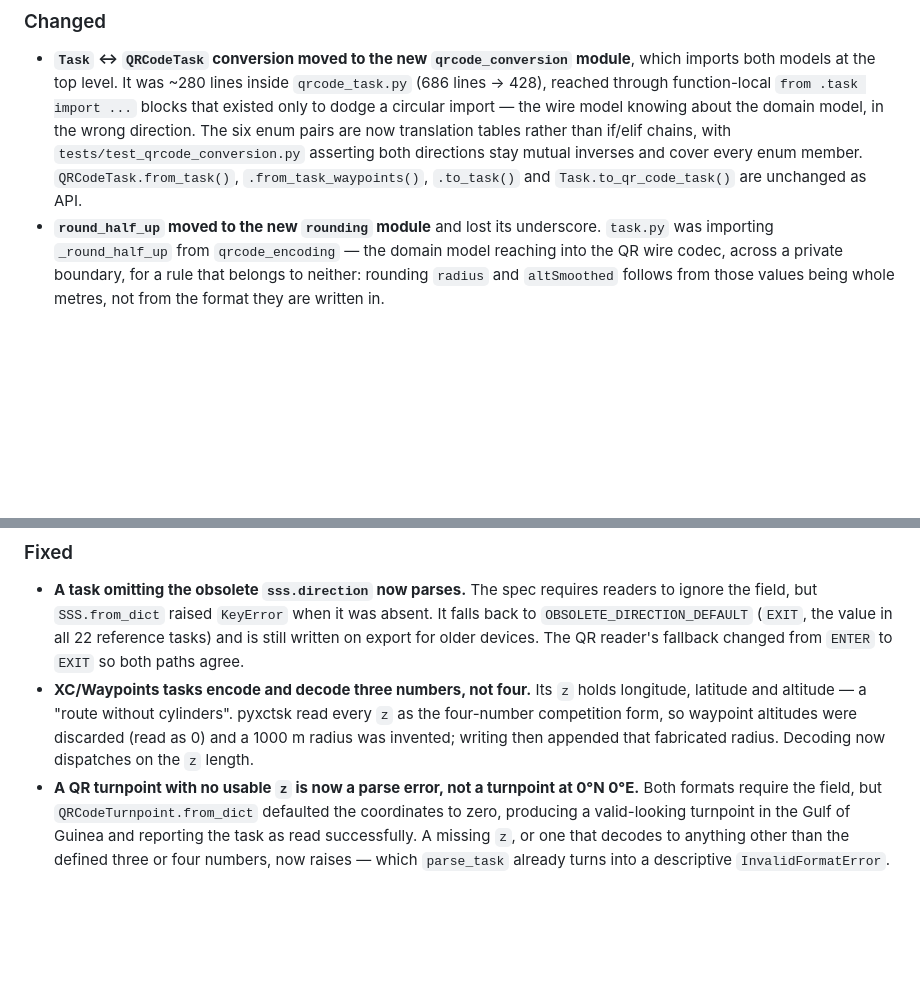
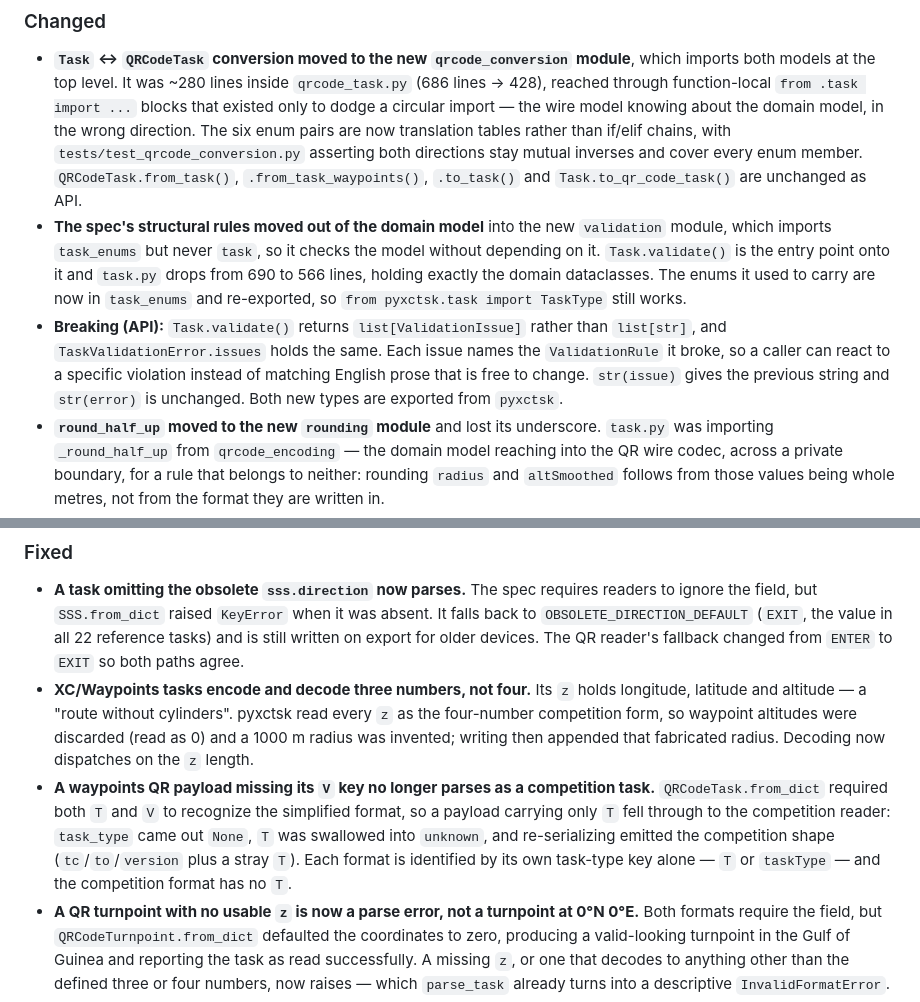
Before and after one commit to simonsteiner/pyxctsk, a Markdown page: CHANGELOG.md, 2 parts joined by grey strips. Drawn GitHub-style; blank space fills up the shorter version.

```diff
--- a/CHANGELOG.md
+++ b/CHANGELOG.md
@@ -16,6 +16,8 @@ All notable changes to this project will be documented in this file.
 ### Changed
 
 - **`Task` ↔ `QRCodeTask` conversion moved to the new `qrcode_conversion` module**, which imports both models at the top level. It was ~280 lines inside `qrcode_task.py` (686 lines → 428), reached through function-local `from .task import ...` blocks that existed only to dodge a circular import — the wire model knowing about the domain model, in the wrong direction. The six enum pairs are now translation tables rather than if/elif chains, with `tests/test_qrcode_conversion.py` asserting both directions stay mutual inverses and cover every enum member. `QRCodeTask.from_task()`, `.from_task_waypoints()`, `.to_task()` and `Task.to_qr_code_task()` are unchanged as API.
+- **The spec's structural rules moved out of the domain model** into the new `validation` module, which imports `task_enums` but never `task`, so it checks the model without depending on it. `Task.validate()` is the entry point onto it and `task.py` drops from 690 to 566 lines, holding exactly the domain dataclasses. The enums it used to carry are now in `task_enums` and re-exported, so `from pyxctsk.task import TaskType` still works.
+- **Breaking (API):** `Task.validate()` returns `list[ValidationIssue]` rather than `list[str]`, and `TaskValidationError.issues` holds the same. Each issue names the `ValidationRule` it broke, so a caller can react to a specific violation instead of matching English prose that is free to change. `str(issue)` gives the previous string and `str(error)` is unchanged. Both new types are exported from `pyxctsk`.
 - **`round_half_up` moved to the new `rounding` module** and lost its underscore. `task.py` was importing `_round_half_up` from `qrcode_encoding` — the domain model reaching into the QR wire codec, across a private boundary, for a rule that belongs to neither: rounding `radius` and `altSmoothed` follows from those values being whole metres, not from the format they are written in.
 - **Each layer names the obsolete-direction fallback beside its own enum.** `qrcode_models` hardcoded `QRCodeDirection.EXIT` with a comment pointing at `task.OBSOLETE_DIRECTION_DEFAULT`; two literals kept in sync by prose. The QR side is now `QR_OBSOLETE_DIRECTION_DEFAULT` in `qrcode_enums`, and `tests/test_qrcode_conversion.py` asserts the two agree. The reader also treats `"d": 0` as present rather than absent, which was only safe by accident of the enum having no zero member.
 - **The extensions/unknown passthrough lives in one place**, the new `passthrough` module, instead of being written out by hand at each of its ten call sites (four readers, six writers, across `Task`, `Turnpoint`, `QRCodeTask` and `QRCodeTurnpoint`). Behavior is unchanged; the point is that the rule *"an unknown key never shadows a spec field"* is now stated and tested once rather than implied by a bare `setdefault` in six places.
@@ -24,6 +26,7 @@ All notable changes to this project will be documented in this file.
 
 - **A task omitting the obsolete `sss.direction` now parses.** The spec requires readers to ignore the field, but `SSS.from_dict` raised `KeyError` when it was absent. It falls back to `OBSOLETE_DIRECTION_DEFAULT` (`EXIT`, the value in all 22 reference tasks) and is still written on export for older devices. The QR reader's fallback changed from `ENTER` to `EXIT` so both paths agree.
 - **XC/Waypoints tasks encode and decode three numbers, not four.** Its `z` holds longitude, latitude and altitude — a "route without cylinders". pyxctsk read every `z` as the four-number competition form, so waypoint altitudes were discarded (read as 0) and a 1000 m radius was invented; writing then appended that fabricated radius. Decoding now dispatches on the `z` length.
+- **A waypoints QR payload missing its `V` key no longer parses as a competition task.** `QRCodeTask.from_dict` required both `T` and `V` to recognize the simplified format, so a payload carrying only `T` fell through to the competition reader: `task_type` came out `None`, `T` was swallowed into `unknown`, and re-serializing emitted the competition shape (`tc`/`to`/`version` plus a stray `T`). Each format is identified by its own task-type key alone — `T` or `taskType` — and the competition format has no `T`.
 - **A QR turnpoint with no usable `z` is now a parse error, not a turnpoint at 0°N 0°E.** Both formats require the field, but `QRCodeTurnpoint.from_dict` defaulted the coordinates to zero, producing a valid-looking turnpoint in the Gulf of Guinea and reporting the task as read successfully. A missing `z`, or one that decodes to anything other than the defined three or four numbers, now raises — which `parse_task` already turns into a descriptive `InvalidFormatError`.
 - **A non-integer `radius` or `altSmoothed` no longer crashes QR encoding** with `TypeError`. The spec types both as `number`; they are rounded to whole meters at the parse boundary, which is all the QR encoding can carry.
 - **A duplicated turnpoint no longer inflates the optimized distance.** Tasks that repeat their ESS as a separate goal turnpoint — identical coordinates, altitude and radius — put two route points on one circle, which froze the alternating optimizer at a spurious local minimum: once the points coincide, moving either adds length to the leg between them exactly as fast as it saves on the neighbouring leg. On the new `ess-goal/task2` fixture the final point stuck at bearing 90.05° from the goal center instead of 170.16°, making the route 168 m longer than the same route without the duplicate. Consecutive identical circles are now collapsed before optimizing (`_collapse_duplicate_circles`). Concentric turnpoints of *different* radii keep their mandatory out-and-back leg, and the takeoff still starts at its center; all 24 reference tasks produce bit-identical distances to before. See `docs/adr/0002-circle-boundary-touching-semantics.md`.
```
Also changed, not shown: CLAUDE.md (+3 -1 lines), docs/arch-review/2026-08-16-code-quality-refactor-plan.md (+38 -7 lines).
